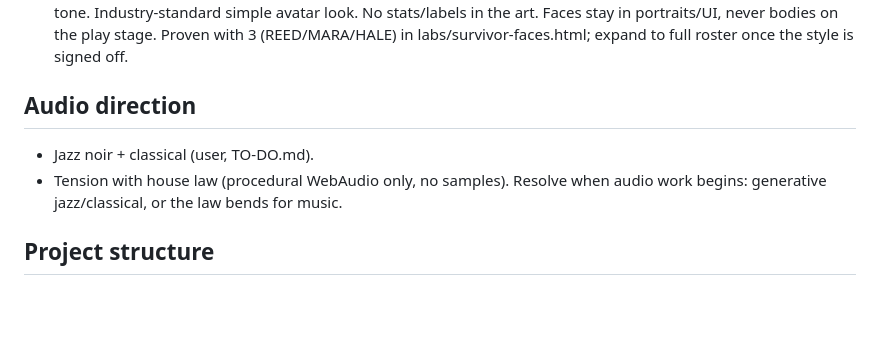
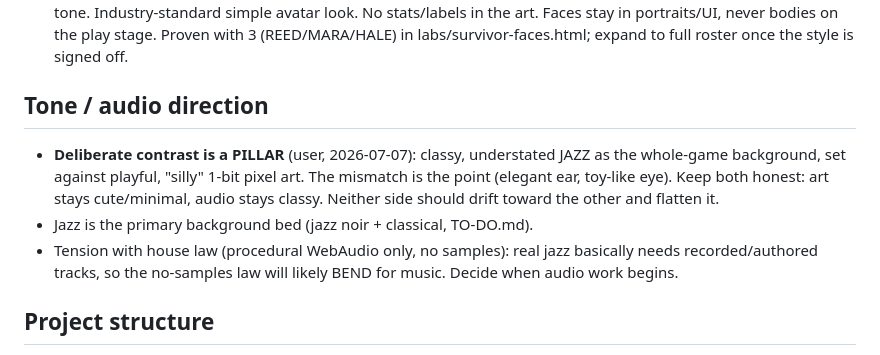
Before and after one commit to Jason-Jisu-Lee/a-good-day-for-goodbyes, a Markdown page: DESIGN.md, the part around the change. Rendered like a GitHub page; blank space fills up the shorter version.

Commit message:
design: tone pillar, classy jazz vs playful bit art contrast
Co-Authored-By: Claude Fable 5 <noreply@anthropic.com>

```diff
--- a/DESIGN.md
+++ b/DESIGN.md
@@ -85,11 +85,16 @@ to save. The game is a complete story with a real ending, not endless.
   (REED/MARA/HALE) in labs/survivor-faces.html; expand to full roster
   once the style is signed off.
 
-## Audio direction
-- Jazz noir + classical (user, TO-DO.md).
-- Tension with house law (procedural WebAudio only, no samples). Resolve
-  when audio work begins: generative jazz/classical, or the law bends for
-  music.
+## Tone / audio direction
+- **Deliberate contrast is a PILLAR** (user, 2026-07-07): classy,
+  understated JAZZ as the whole-game background, set against playful,
+  "silly" 1-bit pixel art. The mismatch is the point (elegant ear,
+  toy-like eye). Keep both honest: art stays cute/minimal, audio stays
+  classy. Neither side should drift toward the other and flatten it.
+- Jazz is the primary background bed (jazz noir + classical, TO-DO.md).
+- Tension with house law (procedural WebAudio only, no samples): real
+  jazz basically needs recorded/authored tracks, so the no-samples law
+  will likely BEND for music. Decide when audio work begins.
 
 ## Project structure
 - Root: CLAUDE.md (local), DESIGN.md, TO-DO.md, README.md.
```
